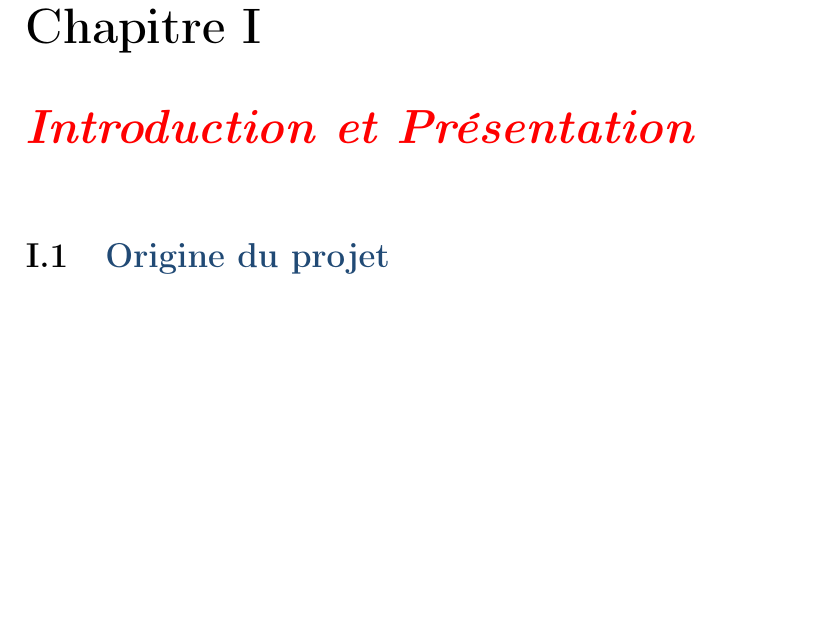
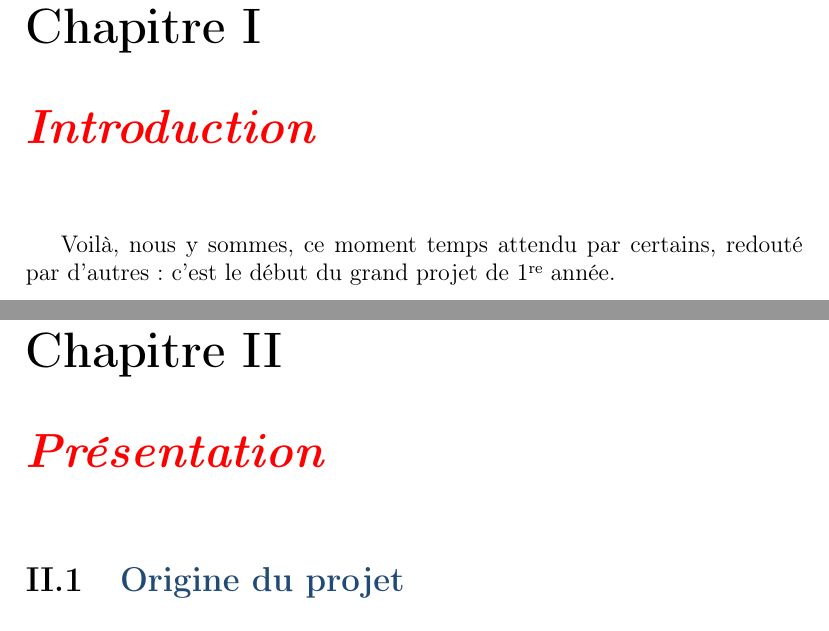
Before and after one commit to BananasPropellersNumb/Bananas-Propellers, a LaTeX document (Cahier_v2.tex): part of page 3 of 6 before the commit and two parts of pages 3 and 4 of 8 after it, the two joined at a grey line, cut so that both start at the same text, the shorter picture padded with empty space. Compiled offline with pdfLaTeX; the source files are stored in an older character set and shown here as Unicode.

Commit message:
Bite again

```diff
--- a/Cahier_v2.tex
+++ b/Cahier_v2.tex
@@ -78,7 +78,13 @@
 
 \newpage
 
-\chapter{\textcolor{red}{\emph{Introduction et Présentation}}}
+\chapter{\textcolor{red}{\emph{Introduction}}}
+
+Voilà, nous y sommes, ce moment temps attendu par certains, redouté par d'autres: c'est le début du grand projet de 1\iere{} année.
+
+\newpage
+
+\chapter{\textcolor{red}{\emph{Présentation}}}
 
 \section{\textcolor{blue}{Origine du projet}}
 
```
Also changed, not shown: Cahier_v2.pdf, Logo.png, Cahier_v2.tex (2 more changed lines), 5 other files.
